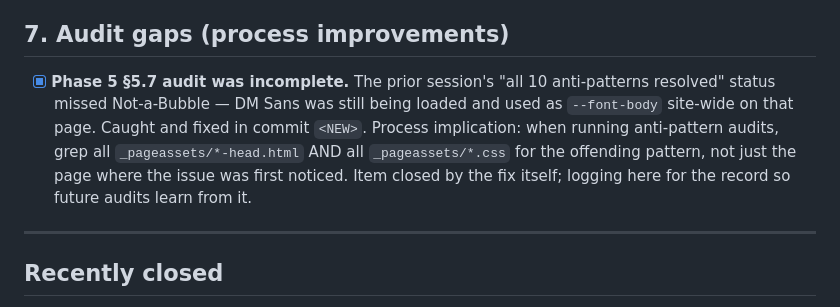
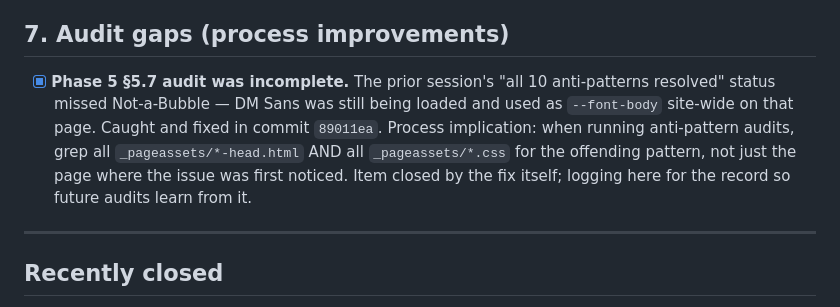
Before and after one commit to Lastcoinstanding/lastcoinstanding.com, a Markdown page: TECH_DEBT.md, the part around the change. Rendered like a GitHub page.

Commit message:
TECH_DEBT.md: backfill commit SHA (89011ea) for §5.7 audit-gap entry

```diff
--- a/TECH_DEBT.md
+++ b/TECH_DEBT.md
@@ -66,7 +66,7 @@ Items where the right call needs either visual review or a designer's judgment r
 
 ## 7. Audit gaps (process improvements)
 
-- [x] **Phase 5 §5.7 audit was incomplete.** The prior session's "all 10 anti-patterns resolved" status missed Not-a-Bubble — DM Sans was still being loaded and used as `--font-body` site-wide on that page. Caught and fixed in commit `<NEW>`. Process implication: when running anti-pattern audits, grep all `_pageassets/*-head.html` AND all `_pageassets/*.css` for the offending pattern, not just the page where the issue was first noticed. Item closed by the fix itself; logging here for the record so future audits learn from it.
+- [x] **Phase 5 §5.7 audit was incomplete.** The prior session's "all 10 anti-patterns resolved" status missed Not-a-Bubble — DM Sans was still being loaded and used as `--font-body` site-wide on that page. Caught and fixed in commit `89011ea`. Process implication: when running anti-pattern audits, grep all `_pageassets/*-head.html` AND all `_pageassets/*.css` for the offending pattern, not just the page where the issue was first noticed. Item closed by the fix itself; logging here for the record so future audits learn from it.
 
 ---
 
```
